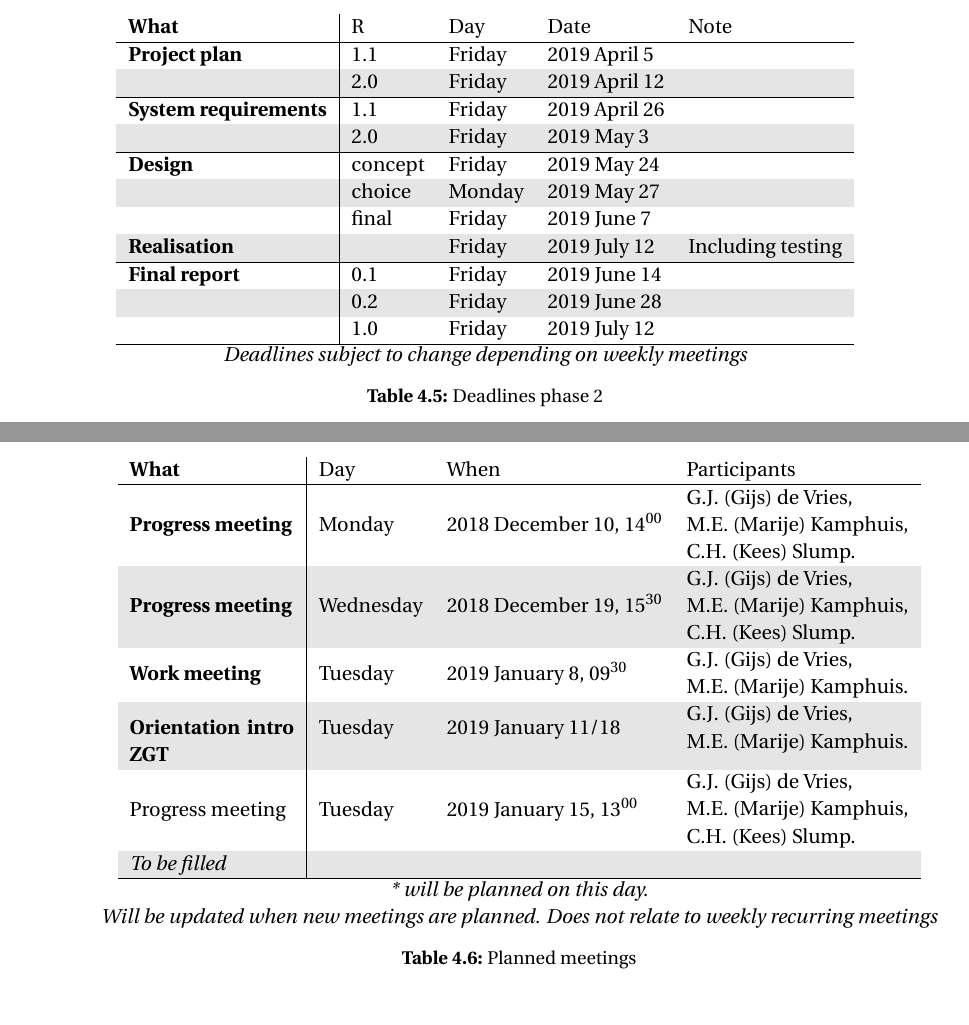
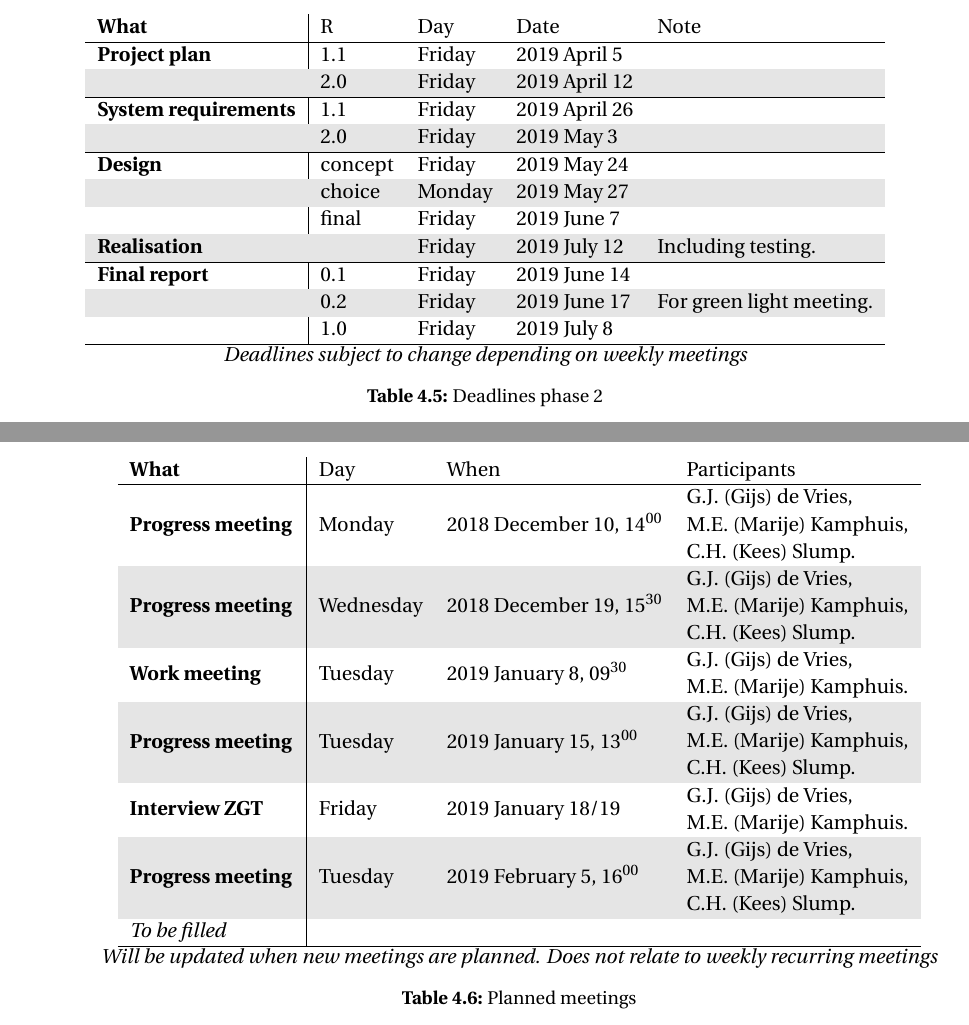
Before and after one commit to gijsje789/Final-Thesis, a LaTeX thesis (document.tex, which reads ch-Planning.tex): two parts of pages 22 and 23 of 28, joined at a grey line, cut so that both start at the same text. The pictures show the PDF file document.pdf that the author committed with the source.

Commit message:
Modified planning to accomodate green light meeting.

```diff
--- a/ch-Planning.tex
+++ b/ch-Planning.tex
@@ -144,12 +144,12 @@ The deadlines for phase 1 are shown in table \ref{tab:deadlines} and those for p
 		 & final  & Friday & 2019 June 7 & \\
 		 \rowcolor{Gray}
 		 \hline
-		 \textbf{Realisation} & & Friday & 2019 July 12 & Including testing\\
+		 \textbf{Realisation} & & Friday & 2019 July 12 & Including testing.\\
 		 \hline
 		 \textbf{Final report} & 0.1 & Friday & 2019 June 14 & \\
 		 \rowcolor{Gray}
-		 & 0.2 & Friday & 2019 June 28 & \\
-		 & 1.0 & Friday & 2019 July 12 & \\
+		 & 0.2 & Friday & 2019 June 17 & For green light meeting.\\
+		 & 1.0 & Friday & 2019 July 8 & \\
 		 \hline
 	\end{tabular} \\
 	\textit{Deadlines subject to change depending on weekly meetings}
@@ -170,13 +170,13 @@ Two types of progress meetings will be regularly planned. Weekly progress meetin
 		 \textbf{Progress meeting} & Wednesday 	& 2018 December 19,	15\textsuperscript{30} &	 \makecell[l]{G.J. (Gijs) de Vries, \\M.E. (Marije) Kamphuis, \\C.H. (Kees) Slump.}\\
 		 \textbf{Work meeting} & Tuesday & 2019 January 8, 09\textsuperscript{30} & \makecell[l]{G.J. (Gijs) de Vries, \\M.E. (Marije) Kamphuis.} \\
 		 \rowcolor{Gray}
-		 \textbf{Orientation intro ZGT} \hfill & Tuesday & 2019 January 11/18 & \makecell[l]{G.J. (Gijs) de Vries, \\M.E. (Marije) Kamphuis.}\\
-		Progress meeting & Tuesday & 2019 January 15, 13\textsuperscript{00}	& \makecell[l]{G.J. (Gijs) de Vries, \\ M.E. (Marije) Kamphuis, \\ C.H. (Kees) Slump.}\\
+		\textbf{Progress meeting} & Tuesday & 2019 January 15, 13\textsuperscript{00}	& \makecell[l]{G.J. (Gijs) de Vries, \\ M.E. (Marije) Kamphuis, \\ C.H. (Kees) Slump.}\\
+		\textbf{Interview ZGT} \hfill & Friday & 2019 January 18/19 & \makecell[l]{G.J. (Gijs) de Vries, \\M.E. (Marije) Kamphuis.}\\
 		 \rowcolor{Gray}
+		 \textbf{Progress meeting} & Tuesday & 2019 February 5, 16\textsuperscript{00} & \makecell[l]{G.J. (Gijs) de Vries, \\ M.E. (Marije) Kamphuis, \\ C.H. (Kees) Slump.}\\
 		  \textit{To be filled} & & & \\
 		 \hline
 	\end{tabular}\hspace*{-1.2cm} \\
-	\textit{* will be planned on this day.}\\
 	\textit{Will be updated when new meetings are planned. Does not relate to weekly recurring meetings}
 	\caption{Planned meetings}
 	\label{tab:planned_meet}
```
Also changed, not shown: apx-Appendix2.tex (+1 -1 lines), document.tex (+1 -1 lines), document.pdf, frontpage/frontpage_r1d02.pdf (added), images/plan_phase2_R2.png (added), 1 other file.
